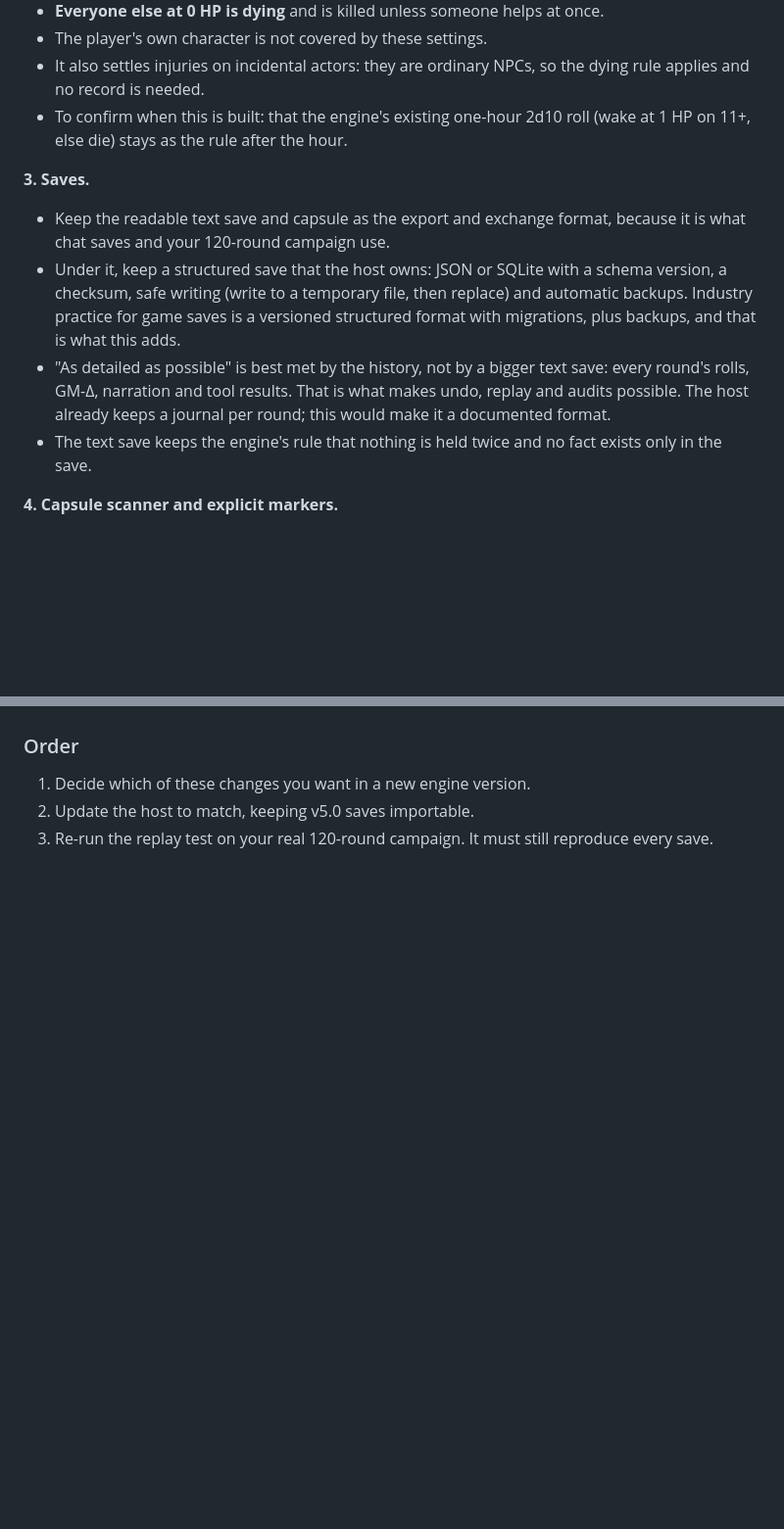
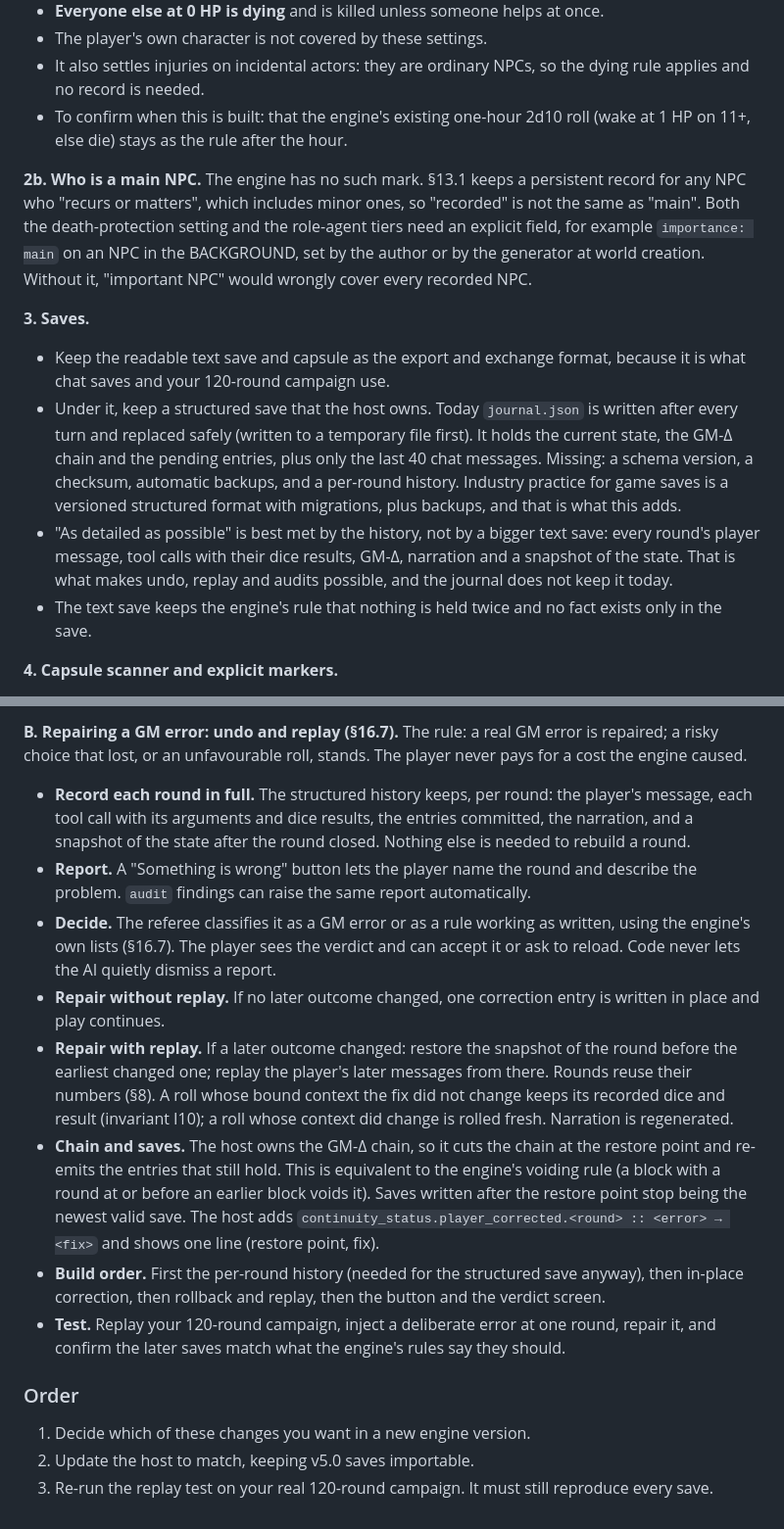
Before and after one commit to west132/Claude-Engine-V5, a Markdown page: docs/ROADMAP.md, 2 parts joined by grey strips. Shown at 98% size. GitHub-like rendering; blank space fills up the shorter version.

```diff
--- a/docs/ROADMAP.md
+++ b/docs/ROADMAP.md
@@ -74,10 +74,12 @@ The engine was written for a chat page, where one AI does everything. These are
 - It also settles injuries on incidental actors: they are ordinary NPCs, so the dying rule applies and no record is needed.
 - To confirm when this is built: that the engine's existing one-hour 2d10 roll (wake at 1 HP on 11+, else die) stays as the rule after the hour.
 
+**2b. Who is a main NPC.** The engine has no such mark. §13.1 keeps a persistent record for any NPC who "recurs or matters", which includes minor ones, so "recorded" is not the same as "main". Both the death-protection setting and the role-agent tiers need an explicit field, for example `importance: main` on an NPC in the BACKGROUND, set by the author or by the generator at world creation. Without it, "important NPC" would wrongly cover every recorded NPC.
+
 **3. Saves.**
 - Keep the readable text save and capsule as the export and exchange format, because it is what chat saves and your 120-round campaign use.
-- Under it, keep a structured save that the host owns: JSON or SQLite with a schema version, a checksum, safe writing (write to a temporary file, then replace) and automatic backups. Industry practice for game saves is a versioned structured format with migrations, plus backups, and that is what this adds.
-- "As detailed as possible" is best met by the history, not by a bigger text save: every round's rolls, GM-Δ, narration and tool results. That is what makes undo, replay and audits possible. The host already keeps a journal per round; this would make it a documented format.
+- Under it, keep a structured save that the host owns. Today `journal.json` is written after every turn and replaced safely (written to a temporary file first). It holds the current state, the GM-Δ chain and the pending entries, plus only the last 40 chat messages. Missing: a schema version, a checksum, automatic backups, and a per-round history. Industry practice for game saves is a versioned structured format with migrations, plus backups, and that is what this adds.
+- "As detailed as possible" is best met by the history, not by a bigger text save: every round's player message, tool calls with their dice results, GM-Δ, narration and a snapshot of the state. That is what makes undo, replay and audits possible, and the journal does not keep it today.
 - The text save keeps the engine's rule that nothing is held twice and no fact exists only in the save.
 
 **4. Capsule scanner and explicit markers.**
@@ -105,3 +121,13 @@ The engine and AI rules together are about 85,000 characters (about 21,000 token
+**B. Repairing a GM error: undo and replay (§16.7).** The rule: a real GM error is repaired; a risky choice that lost, or an unfavourable roll, stands. The player never pays for a cost the engine caused.
+- **Record each round in full.** The structured history keeps, per round: the player's message, each tool call with its arguments and dice results, the entries committed, the narration, and a snapshot of the state after the round closed. Nothing else is needed to rebuild a round.
+- **Report.** A "Something is wrong" button lets the player name the round and describe the problem. `audit` findings can raise the same report automatically.
+- **Decide.** The referee classifies it as a GM error or as a rule working as written, using the engine's own lists (§16.7). The player sees the verdict and can accept it or ask to reload. Code never lets the AI quietly dismiss a report.
+- **Repair without replay.** If no later outcome changed, one correction entry is written in place and play continues.
+- **Repair with replay.** If a later outcome changed: restore the snapshot of the round before the earliest changed one; replay the player's later messages from there. Rounds reuse their numbers (§8). A roll whose bound context the fix did not change keeps its recorded dice and result (invariant I10); a roll whose context did change is rolled fresh. Narration is regenerated.
+- **Chain and saves.** The host owns the GM-Δ chain, so it cuts the chain at the restore point and re-emits the entries that still hold. This is equivalent to the engine's voiding rule (a block with a round at or before an earlier block voids it). Saves written after the restore point stop being the newest valid save. The host adds `continuity_status.player_corrected.<round> :: <error> → <fix>` and shows one line (restore point, fix).
+- **Build order.** First the per-round history (needed for the structured save anyway), then in-place correction, then rollback and replay, then the button and the verdict screen.
+- **Test.** Replay your 120-round campaign, inject a deliberate error at one round, repair it, and confirm the later saves match what the engine's rules say they should.
+
 ### Order
 
 1. Decide which of these changes you want in a new engine version.
```
Also changed, not shown: other parts of docs/ROADMAP.md (+16 -2 lines).
